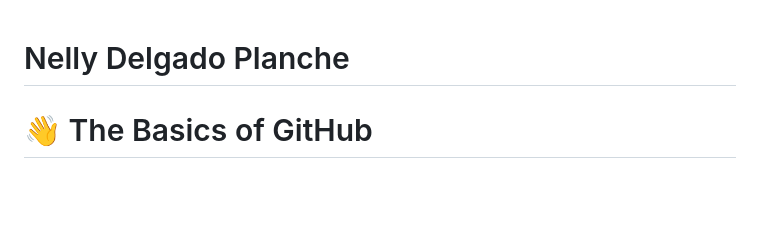
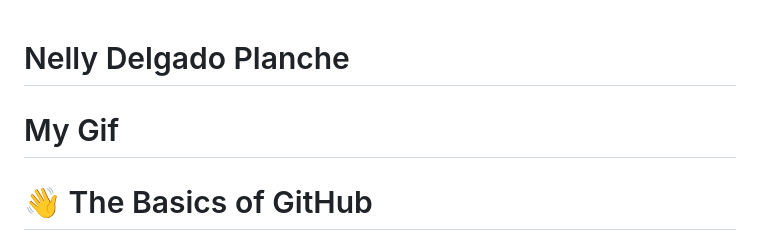
Before and after one commit to cop4808-spring-2023-fullstack-web/cop4808-git-and-github-fundamentals-NPlanche, a Markdown page: README.md, the part around the change. Drawn GitHub-style; blank space fills up the shorter version.

```diff
--- a/README.md
+++ b/README.md
@@ -1,4 +1,6 @@
 # Nelly Delgado Planche
+# My Gif
+
 # :wave: The Basics of GitHub
 
 ## 🤓 Course overview and learning outcomes
```
